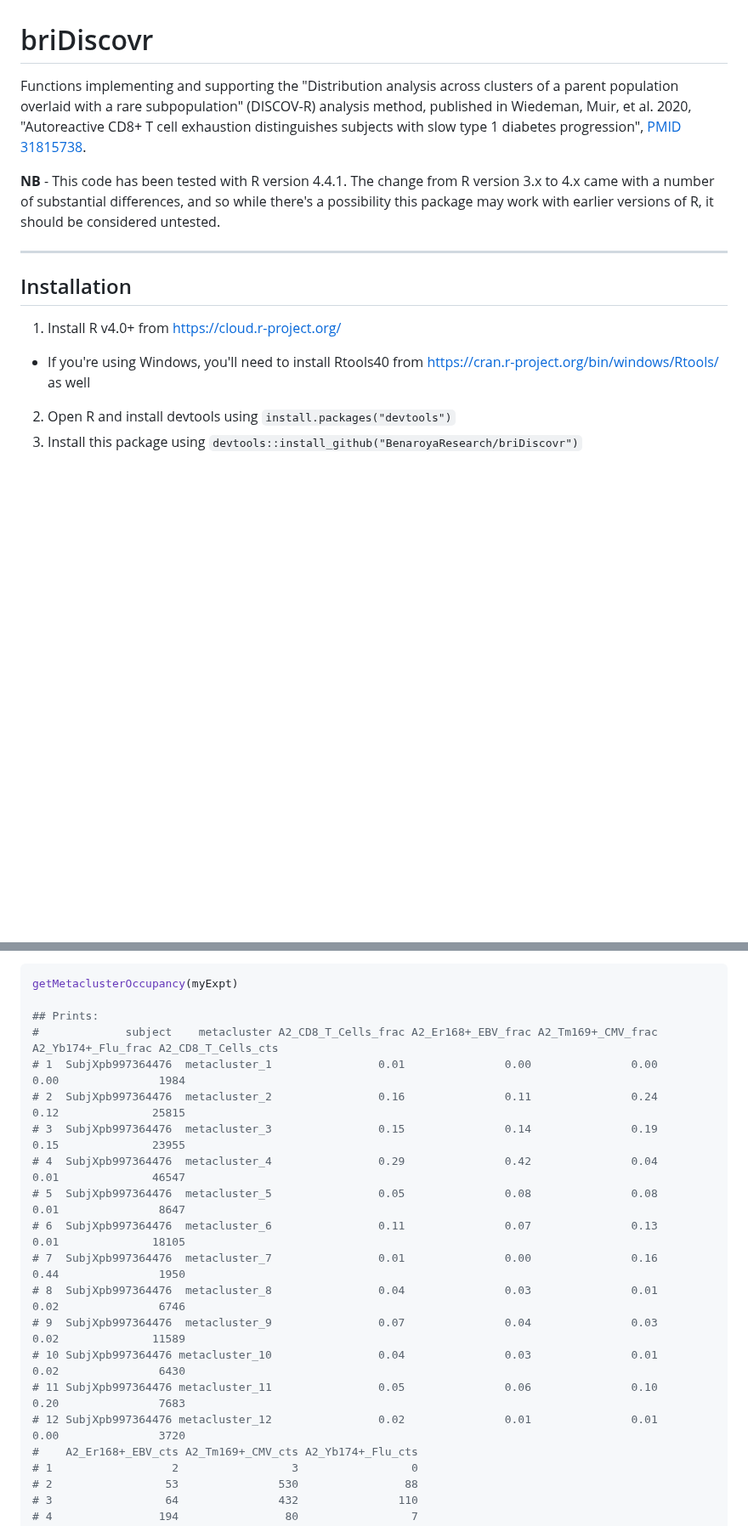
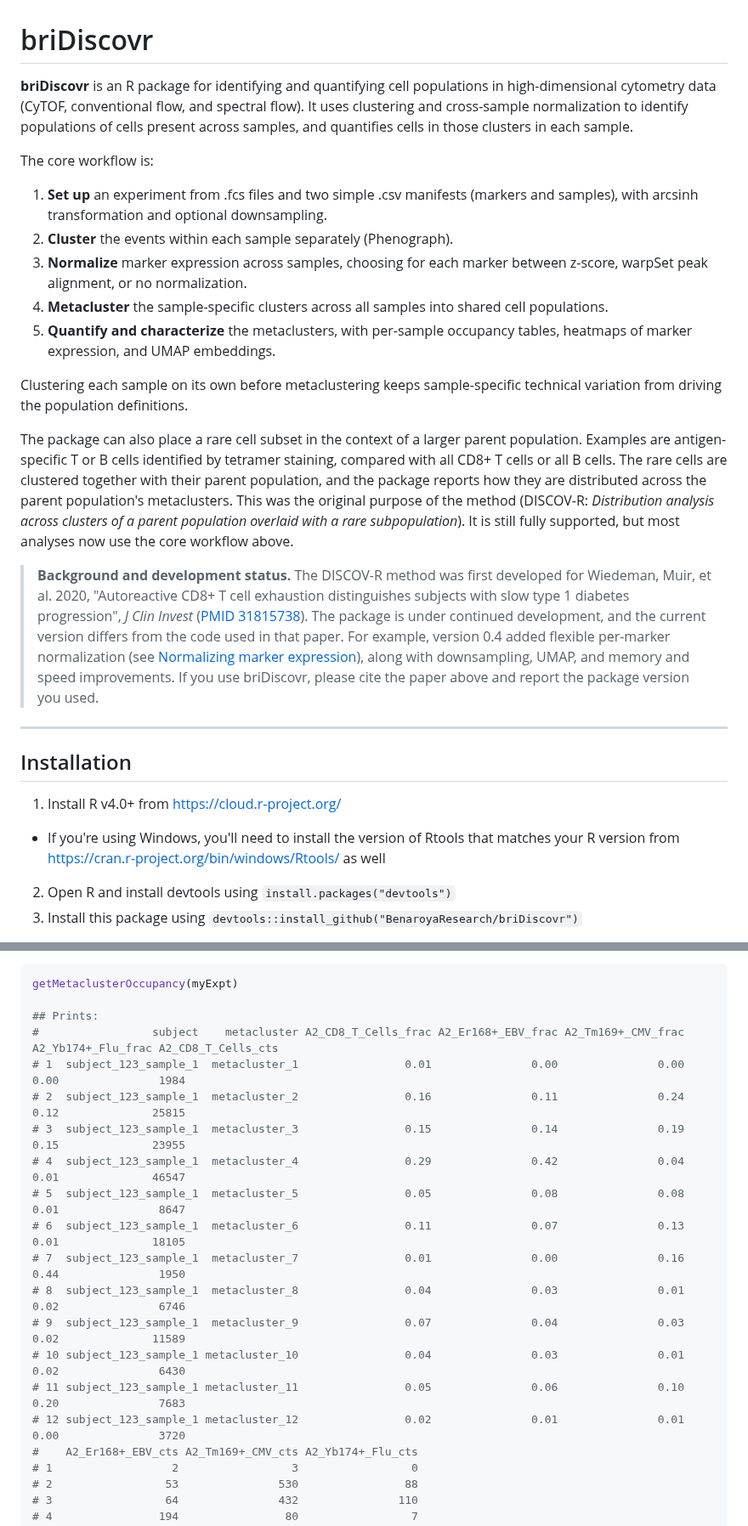
Before and after one commit to BenaroyaResearch/briDiscovr, a Markdown page: README.md, 2 parts joined by grey strips. Shown at 85% size. Drawn GitHub-style; blank space fills up the shorter version.

````diff
--- a/README.md
+++ b/README.md
@@ -1,15 +1,27 @@
 # briDiscovr
 
-Functions implementing and supporting the "Distribution analysis across clusters of a parent population overlaid with a rare subpopulation" (DISCOV-R) analysis method, published in Wiedeman, Muir, et al. 2020, "Autoreactive CD8+ T cell exhaustion distinguishes subjects with slow type 1 diabetes progression", [PMID 31815738](https://pubmed.ncbi.nlm.nih.gov/31815738/).
+**briDiscovr** is an R package for identifying and quantifying cell populations in high-dimensional cytometry data (CyTOF, conventional flow, and spectral flow). It uses clustering and cross-sample normalization to identify populations of cells present across samples, and quantifies cells in those clusters in each sample.
 
-**NB** - This code has been tested with R version 4.4.1. The change from R version 3.x to 4.x came with a number of substantial differences, and so while there's a possibility this package may work with earlier versions of R, it should be considered untested.
+The core workflow is:
+
+1. **Set up** an experiment from .fcs files and two simple .csv manifests (markers and samples), with arcsinh transformation and optional downsampling.
+2. **Cluster** the events within each sample separately (Phenograph).
+3. **Normalize** marker expression across samples, choosing for each marker between z-score, warpSet peak alignment, or no normalization.
+4. **Metacluster** the sample-specific clusters across all samples into shared cell populations.
+5. **Quantify and characterize** the metaclusters, with per-sample occupancy tables, heatmaps of marker expression, and UMAP embeddings.
+
+Clustering each sample on its own before metaclustering keeps sample-specific technical variation from driving the population definitions.
+
+The package can also place a rare cell subset in the context of a larger parent population. Examples are antigen-specific T or B cells identified by tetramer staining, compared with all CD8+ T cells or all B cells. The rare cells are clustered together with their parent population, and the package reports how they are distributed across the parent population's metaclusters. This was the original purpose of the method (DISCOV-R: *Distribution analysis across clusters of a parent population overlaid with a rare subpopulation*). It is still fully supported, but most analyses now use the core workflow above.
+
+> **Background and development status.** The DISCOV-R method was first developed for Wiedeman, Muir, et al. 2020, "Autoreactive CD8+ T cell exhaustion distinguishes subjects with slow type 1 diabetes progression", *J Clin Invest* ([PMID 31815738](https://pubmed.ncbi.nlm.nih.gov/31815738/)). The package is under continued development, and the current version differs from the code used in that paper. For example, version 0.4 added flexible per-marker normalization (see [Normalizing marker expression](#normalizing-marker-expression)), along with downsampling, UMAP, and memory and speed improvements. If you use briDiscovr, please cite the paper above and report the package version you used.
 
 ---
 
 ## Installation
 
 1. Install R v4.0+ from https://cloud.r-project.org/
-  * If you're using Windows, you'll need to install Rtools40 from https://cran.r-project.org/bin/windows/Rtools/ as well
+  * If you're using Windows, you'll need to install the version of Rtools that matches your R version from https://cran.r-project.org/bin/windows/Rtools/ as well
 2. Open R and install devtools using ```install.packages("devtools")```
 3. Install this package using ```devtools::install_github("BenaroyaResearch/briDiscovr")```
   * If you encounter difficulties with any dependency packages, please see the "Dependencies" section at the bottom of this page.
@@ -191,19 +229,19 @@ After performing metaclustering, you can retrieve the event counts and fraction
 getMetaclusterOccupancy(myExpt)
 
 ## Prints:
-#             subject    metacluster A2_CD8_T_Cells_frac A2_Er168+_EBV_frac A2_Tm169+_CMV_frac A2_Yb174+_Flu_frac A2_CD8_T_Cells_cts
-# 1  SubjXpb997364476  metacluster_1                0.01               0.00               0.00               0.00               1984
-# 2  SubjXpb997364476  metacluster_2                0.16               0.11               0.24               0.12              25815
-# 3  SubjXpb997364476  metacluster_3                0.15               0.14               0.19               0.15              23955
-# 4  SubjXpb997364476  metacluster_4                0.29               0.42               0.04               0.01              46547
-# 5  SubjXpb997364476  metacluster_5                0.05               0.08               0.08               0.01               8647
-# 6  SubjXpb997364476  metacluster_6                0.11               0.07               0.13               0.01              18105
-# 7  SubjXpb997364476  metacluster_7                0.01               0.00               0.16               0.44               1950
-# 8  SubjXpb997364476  metacluster_8                0.04               0.03               0.01               0.02               6746
-# 9  SubjXpb997364476  metacluster_9                0.07               0.04               0.03               0.02              11589
-# 10 SubjXpb997364476 metacluster_10                0.04               0.03               0.01               0.02               6430
-# 11 SubjXpb997364476 metacluster_11                0.05               0.06               0.10               0.20               7683
-# 12 SubjXpb997364476 metacluster_12                0.02               0.01               0.01               0.00               3720
+#                 subject    metacluster A2_CD8_T_Cells_frac A2_Er168+_EBV_frac A2_Tm169+_CMV_frac A2_Yb174+_Flu_frac A2_CD8_T_Cells_cts
+# 1  subject_123_sample_1  metacluster_1                0.01               0.00               0.00               0.00               1984
+# 2  subject_123_sample_1  metacluster_2                0.16               0.11               0.24               0.12              25815
+# 3  subject_123_sample_1  metacluster_3                0.15               0.14               0.19               0.15              23955
+# 4  subject_123_sample_1  metacluster_4                0.29               0.42               0.04               0.01              46547
+# 5  subject_123_sample_1  metacluster_5                0.05               0.08               0.08               0.01               8647
+# 6  subject_123_sample_1  metacluster_6                0.11               0.07               0.13               0.01              18105
+# 7  subject_123_sample_1  metacluster_7                0.01               0.00               0.16               0.44               1950
+# 8  subject_123_sample_1  metacluster_8                0.04               0.03               0.01               0.02               6746
+# 9  subject_123_sample_1  metacluster_9                0.07               0.04               0.03               0.02              11589
+# 10 subject_123_sample_1 metacluster_10                0.04               0.03               0.01               0.02               6430
+# 11 subject_123_sample_1 metacluster_11                0.05               0.06               0.10               0.20               7683
+# 12 subject_123_sample_1 metacluster_12                0.02               0.01               0.01               0.00               3720
 #    A2_Er168+_EBV_cts A2_Tm169+_CMV_cts A2_Yb174+_Flu_cts
 # 1                  2                 3                 0
 # 2                 53               530                88
````
Also changed, not shown: other parts of README.md (+45 -26 lines), man/figures/README-normalization-comparison.png (added), man/figures/README-normalization-examples.png (added).
